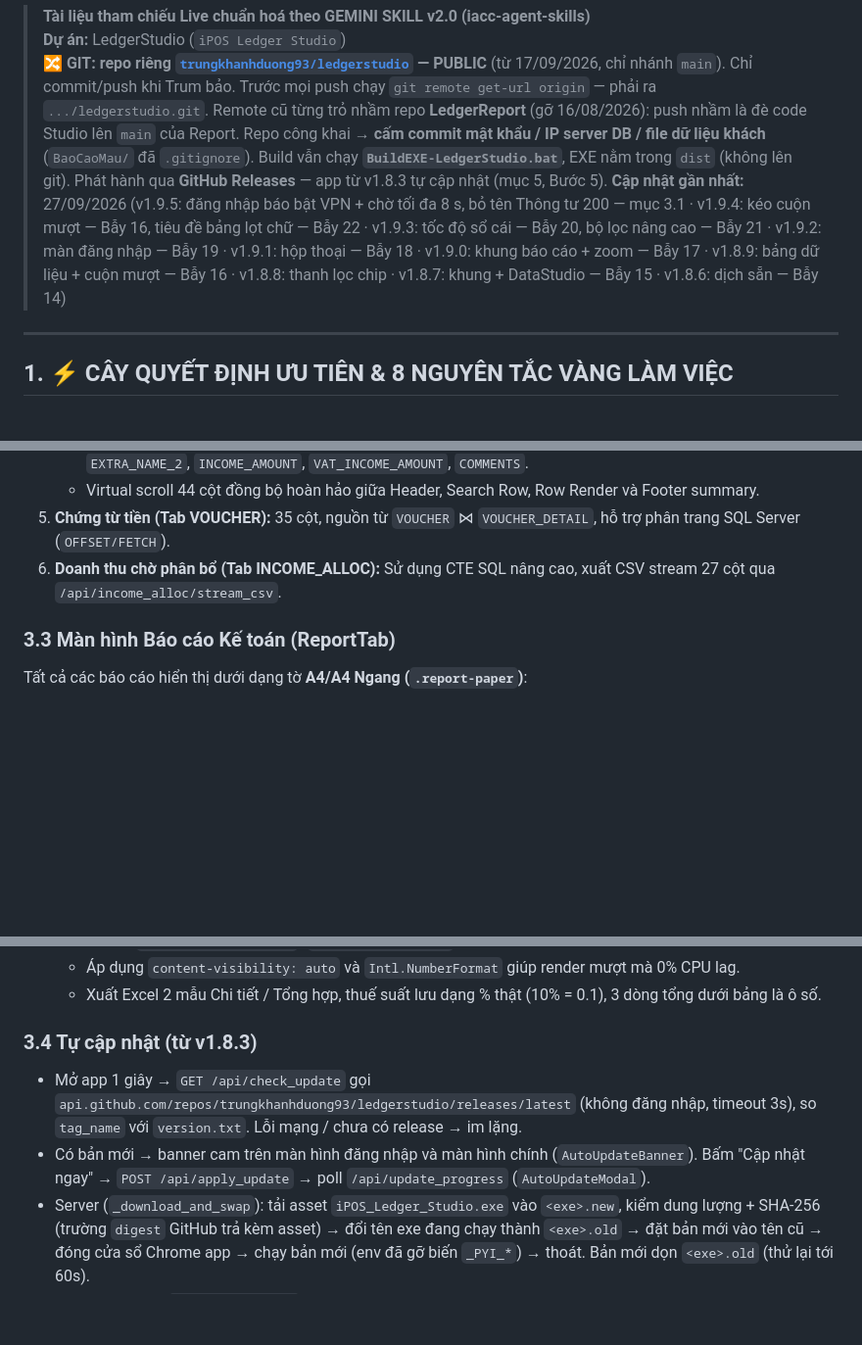
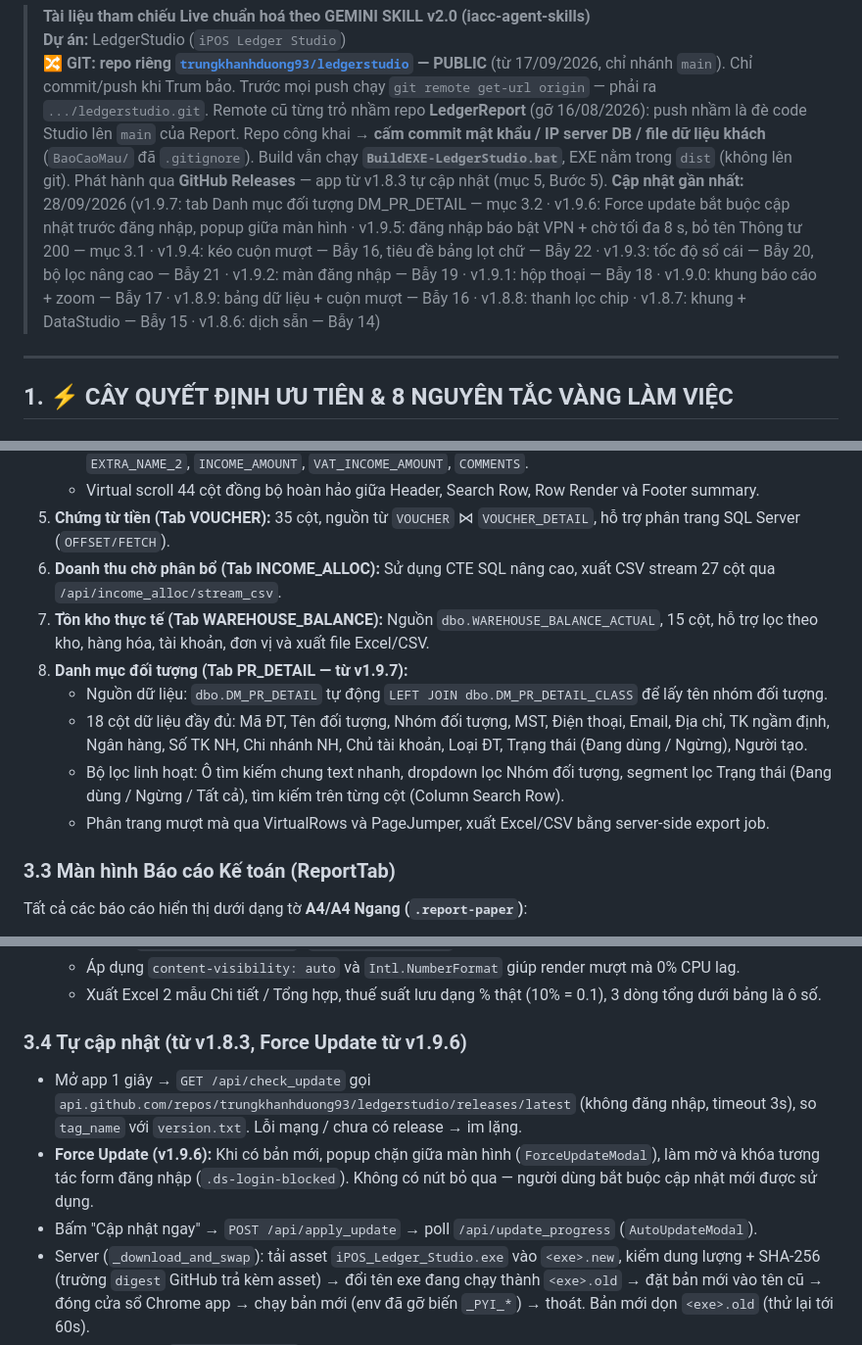
Before and after one commit to trungkhanhduong93/ledgerstudio, a Markdown page: GEMINI.md, 3 parts joined by grey strips. Shown at 98% size. Rendered like a GitHub page; blank space fills up the shorter version.

Commit message:
docs: cap nhat GEMINI.md cho v1.9.7 (tab DM_PR_DETAIL) va v1.9.6 (force update)

```diff
--- a/GEMINI.md
+++ b/GEMINI.md
@@ -7,7 +7,7 @@
 > Remote cũ từng trỏ nhầm repo **LedgerReport** (gỡ 16/08/2026): push nhầm là đè code Studio lên `main` của Report.
 > Repo công khai → **cấm commit mật khẩu / IP server DB / file dữ liệu khách** (`BaoCaoMau/` đã `.gitignore`).
 > Build vẫn chạy **`BuildEXE-LedgerStudio.bat`**, EXE nằm trong `dist` (không lên git). Phát hành qua **GitHub Releases** — app từ v1.8.3 tự cập nhật (mục 5, Bước 5).
-> **Cập nhật gần nhất:** 27/09/2026 (v1.9.5: đăng nhập báo bật VPN + chờ tối đa 8 s, bỏ tên Thông tư 200 — mục 3.1 · v1.9.4: kéo cuộn mượt — Bẫy 16, tiêu đề bảng lọt chữ — Bẫy 22 · v1.9.3: tốc độ sổ cái — Bẫy 20, bộ lọc nâng cao — Bẫy 21 · v1.9.2: màn đăng nhập — Bẫy 19 · v1.9.1: hộp thoại — Bẫy 18 · v1.9.0: khung báo cáo + zoom — Bẫy 17 · v1.8.9: bảng dữ liệu + cuộn mượt — Bẫy 16 · v1.8.8: thanh lọc chip · v1.8.7: khung + DataStudio — Bẫy 15 · v1.8.6: dịch sẵn — Bẫy 14)
+> **Cập nhật gần nhất:** 28/09/2026 (v1.9.7: tab Danh mục đối tượng DM_PR_DETAIL — mục 3.2 · v1.9.6: Force update bắt buộc cập nhật trước đăng nhập, popup giữa màn hình · v1.9.5: đăng nhập báo bật VPN + chờ tối đa 8 s, bỏ tên Thông tư 200 — mục 3.1 · v1.9.4: kéo cuộn mượt — Bẫy 16, tiêu đề bảng lọt chữ — Bẫy 22 · v1.9.3: tốc độ sổ cái — Bẫy 20, bộ lọc nâng cao — Bẫy 21 · v1.9.2: màn đăng nhập — Bẫy 19 · v1.9.1: hộp thoại — Bẫy 18 · v1.9.0: khung báo cáo + zoom — Bẫy 17 · v1.8.9: bảng dữ liệu + cuộn mượt — Bẫy 16 · v1.8.8: thanh lọc chip · v1.8.7: khung + DataStudio — Bẫy 15 · v1.8.6: dịch sẵn — Bẫy 14)
 
 ---
 
@@ -84,6 +84,12 @@
    - Virtual scroll 44 cột đồng bộ hoàn hảo giữa Header, Search Row, Row Render và Footer summary.
 5. **Chứng từ tiền (Tab VOUCHER):** 35 cột, nguồn từ `VOUCHER` ⋈ `VOUCHER_DETAIL`, hỗ trợ phân trang SQL Server (`OFFSET/FETCH`).
 6. **Doanh thu chờ phân bổ (Tab INCOME_ALLOC):** Sử dụng CTE SQL nâng cao, xuất CSV stream 27 cột qua `/api/income_alloc/stream_csv`.
+7. **Tồn kho thực tế (Tab WAREHOUSE_BALANCE):** Nguồn `dbo.WAREHOUSE_BALANCE_ACTUAL`, 15 cột, hỗ trợ lọc theo kho, hàng hóa, tài khoản, đơn vị và xuất file Excel/CSV.
+8. **Danh mục đối tượng (Tab PR_DETAIL — từ v1.9.7):**
+   - Nguồn dữ liệu: `dbo.DM_PR_DETAIL` tự động `LEFT JOIN dbo.DM_PR_DETAIL_CLASS` để lấy tên nhóm đối tượng.
+   - 18 cột dữ liệu đầy đủ: Mã ĐT, Tên đối tượng, Nhóm đối tượng, MST, Điện thoại, Email, Địa chỉ, TK ngầm định, Ngân hàng, Số TK NH, Chi nhánh NH, Chủ tài khoản, Loại ĐT, Trạng thái (Đang dùng / Ngừng), Người tạo.
+   - Bộ lọc linh hoạt: Ô tìm kiếm chung text nhanh, dropdown lọc Nhóm đối tượng, segment lọc Trạng thái (Đang dùng / Ngừng / Tất cả), tìm kiếm trên từng cột (Column Search Row).
+   - Phân trang mượt mà qua VirtualRows và PageJumper, xuất Excel/CSV bằng server-side export job.
 
 ### 3.3 Màn hình Báo cáo Kế toán (ReportTab)
 Tất cả các báo cáo hiển thị dưới dạng tờ **A4/A4 Ngang (`.report-paper`)**:
@@ -109,9 +115,10 @@ Tất cả các báo cáo hiển thị dưới dạng tờ **A4/A4 Ngang (`.repo
   - Áp dụng `content-visibility: auto` và `Intl.NumberFormat` giúp render mượt mà 0% CPU lag.
   - Xuất Excel 2 mẫu Chi tiết / Tổng hợp, thuế suất lưu dạng % thật (10% = 0.1), 3 dòng tổng dưới bảng là ô số.
 
-### 3.4 Tự cập nhật (từ v1.8.3)
+### 3.4 Tự cập nhật (từ v1.8.3, Force Update từ v1.9.6)
 - Mở app 1 giây → `GET /api/check_update` gọi `api.github.com/repos/trungkhanhduong93/ledgerstudio/releases/latest` (không đăng nhập, timeout 3s), so `tag_name` với `version.txt`. Lỗi mạng / chưa có release → im lặng.
-- Có bản mới → banner cam trên màn hình đăng nhập và màn hình chính (`AutoUpdateBanner`). Bấm "Cập nhật ngay" → `POST /api/apply_update` → poll `/api/update_progress` (`AutoUpdateModal`).
+- **Force Update (v1.9.6):** Khi có bản mới, popup chặn giữa màn hình (`ForceUpdateModal`), làm mờ và khóa tương tác form đăng nhập (`.ds-login-blocked`). Không có nút bỏ qua — người dùng bắt buộc cập nhật mới được sử dụng.
+- Bấm "Cập nhật ngay" → `POST /api/apply_update` → poll `/api/update_progress` (`AutoUpdateModal`).
 - Server (`_download_and_swap`): tải asset `iPOS_Ledger_Studio.exe` vào `<exe>.new`, kiểm dung lượng + SHA-256 (trường `digest` GitHub trả kèm asset) → đổi tên exe đang chạy thành `<exe>.old` → đặt bản mới vào tên cũ → đóng cửa sổ Chrome app → chạy bản mới (env đã gỡ biến `_PYI_*`) → thoát. Bản mới dọn `<exe>.old` (thử lại tới 60s).
 - Chạy từ source (`python server.py`) chỉ kiểm tra được bản mới, bấm cập nhật trả 400.
 - **Yêu cầu của Trum (17/09/2026):** bấm "Cập nhật ngay" xong KHÔNG giữ bản cũ — tự xoá EXE cũ và tự mở ngay EXE bản mới, thư mục chỉ còn 1 file `iPOS_Ledger_Studio.exe`. Đừng thêm cơ chế giữ bản sao lưu. Windows còn khoá `<exe>.old` quá 60 giây thì lần mở app sau dọn tiếp.
```
